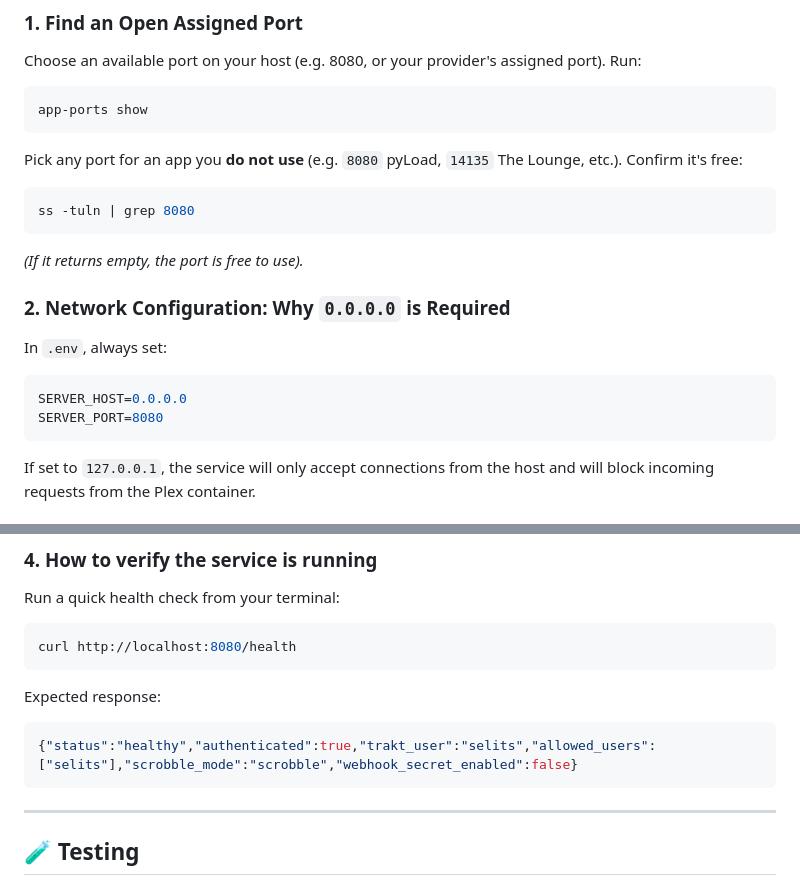
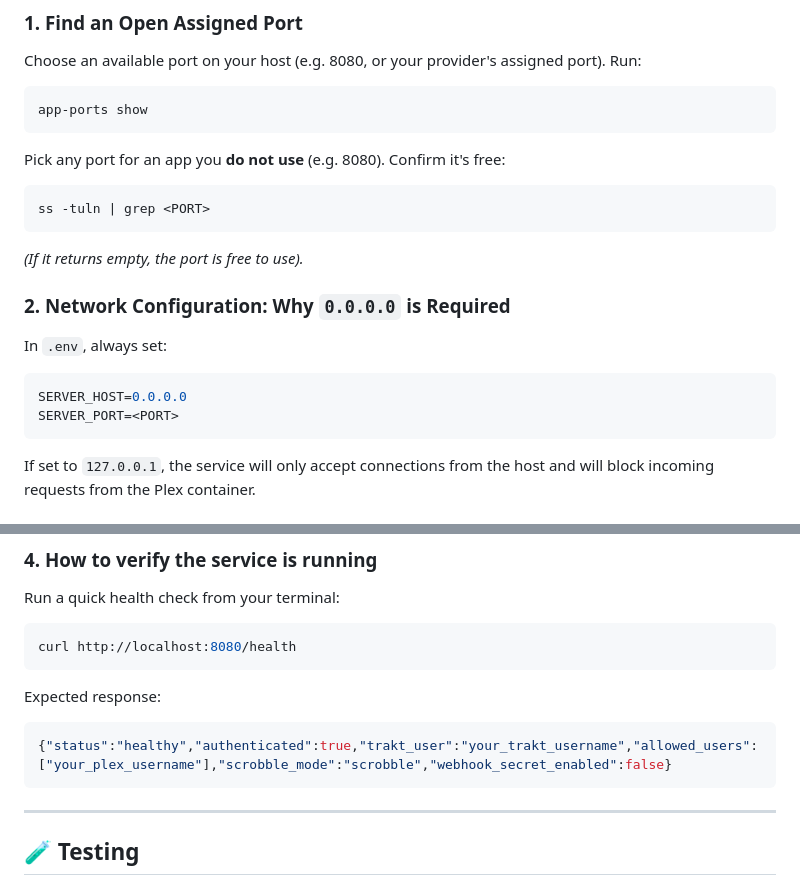
Before and after one commit to selits/omniscrobble, a Markdown page: README.md, 2 parts joined by grey strips. Drawn GitHub-style.

Commit message:
Sanitize personal hostnames, ports, and usernames in README

````diff
--- a/README.md
+++ b/README.md
@@ -96,9 +96,9 @@ Choose an available port on your host (e.g. 8080, or your provider's assigned po
 ```bash
 app-ports show
 ```
-Pick any port for an app you **do not use** (e.g. `8080` pyLoad, `14135` The Lounge, etc.). Confirm it's free:
+Pick any port for an app you **do not use** (e.g. 8080). Confirm it's free:
 ```bash
-ss -tuln | grep 8080
+ss -tuln | grep <PORT>
 ```
 *(If it returns empty, the port is free to use).*
 
@@ -106,8 +106,9 @@ ss -tuln | grep 8080
 In `.env`, always set:
 ```ini
 SERVER_HOST=0.0.0.0
-SERVER_PORT=8080
+SERVER_PORT=<PORT>
 ```
+
 If set to `127.0.0.1`, the service will only accept connections from the host and will block incoming requests from the Plex container.
 
 ### 3. Auto-Starting on Server Reboots & Running 24/7
@@ -216,8 +217,9 @@ curl http://localhost:8080/health
 ```
 Expected response:
 ```json
-{"status":"healthy","authenticated":true,"trakt_user":"selits","allowed_users":["selits"],"scrobble_mode":"scrobble","webhook_secret_enabled":false}
+{"status":"healthy","authenticated":true,"trakt_user":"your_trakt_username","allowed_users":["your_plex_username"],"scrobble_mode":"scrobble","webhook_secret_enabled":false}
 ```
+
 
 
 ---
````
